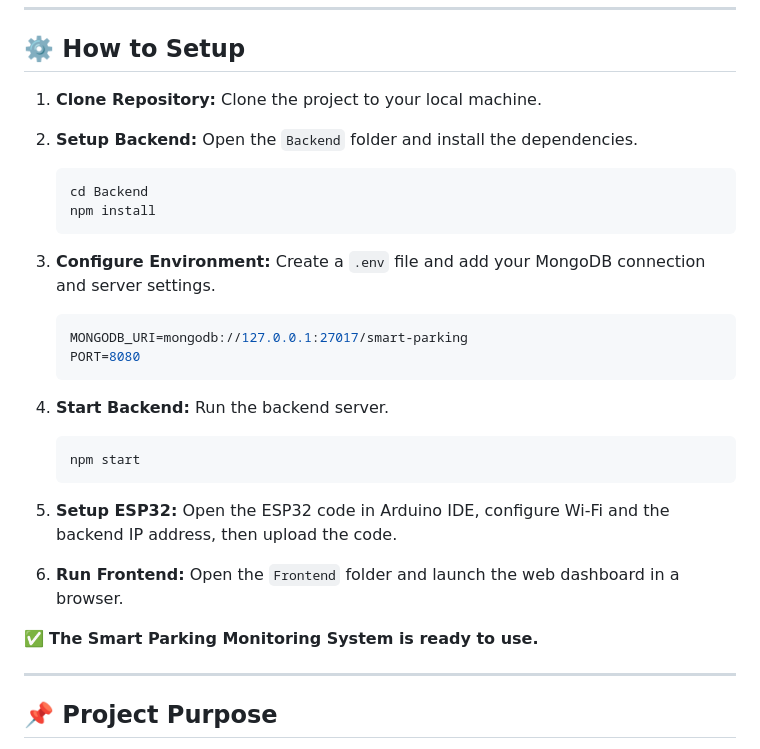
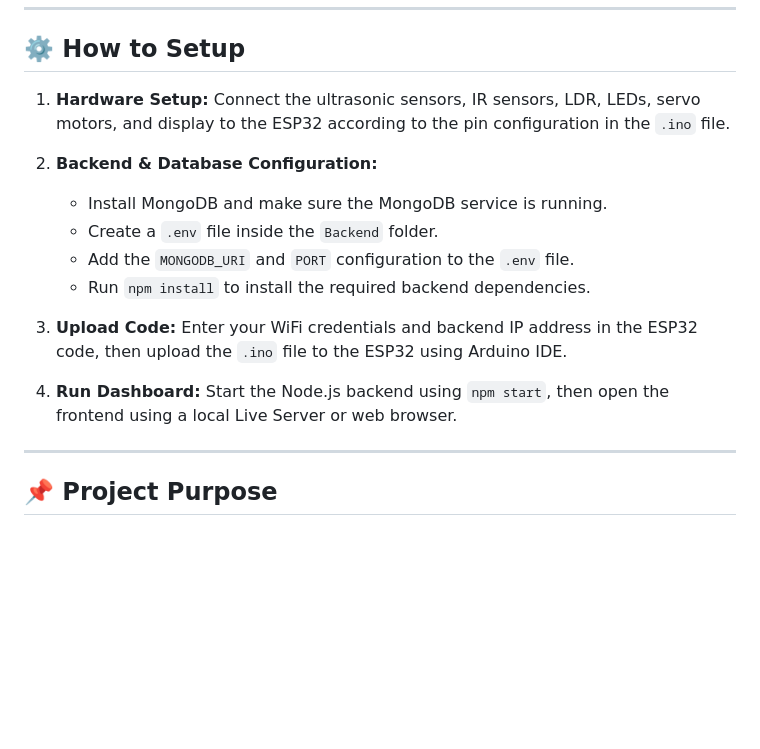
Before and after one commit to rashithmaduranga/Smart-Parking-Monitoring-System, a Markdown page: README.md, the part around the change. Drawn GitHub-style; blank space fills up the shorter version.

Commit message:
Revise setup instructions for clarity and detail
Updated setup instructions to clarify hardware connections and backend configuration steps for the Smart Parking Monitoring System.

````diff
--- a/README.md
+++ b/README.md
@@ -141,33 +141,17 @@ The ESP32 collects sensor data and sends it to the backend using **HTTP POST req
 
 ## ⚙️ How to Setup
 
-1. **Clone Repository:** Clone the project to your local machine.
+1. **Hardware Setup:** Connect the ultrasonic sensors, IR sensors, LDR, LEDs, servo motors, and display to the ESP32 according to the pin configuration in the `.ino` file.
 
-2. **Setup Backend:** Open the `Backend` folder and install the dependencies.
+2. **Backend & Database Configuration:**
+   - Install MongoDB and make sure the MongoDB service is running.
+   - Create a `.env` file inside the `Backend` folder.
+   - Add the `MONGODB_URI` and `PORT` configuration to the `.env` file.
+   - Run `npm install` to install the required backend dependencies.
 
-   ```bash
-   cd Backend
-   npm install
-   ```
+3. **Upload Code:** Enter your WiFi credentials and backend IP address in the ESP32 code, then upload the `.ino` file to the ESP32 using Arduino IDE.
 
-3. **Configure Environment:** Create a `.env` file and add your MongoDB connection and server settings.
-
-   ```env
-   MONGODB_URI=mongodb://127.0.0.1:27017/smart-parking
-   PORT=8080
-   ```
-
-4. **Start Backend:** Run the backend server.
-
-   ```bash
-   npm start
-   ```
-
-5. **Setup ESP32:** Open the ESP32 code in Arduino IDE, configure Wi-Fi and the backend IP address, then upload the code.
-
-6. **Run Frontend:** Open the `Frontend` folder and launch the web dashboard in a browser.
-
-✅ **The Smart Parking Monitoring System is ready to use.**
+4. **Run Dashboard:** Start the Node.js backend using `npm start`, then open the frontend using a local Live Server or web browser.
 
 ---
 
````
